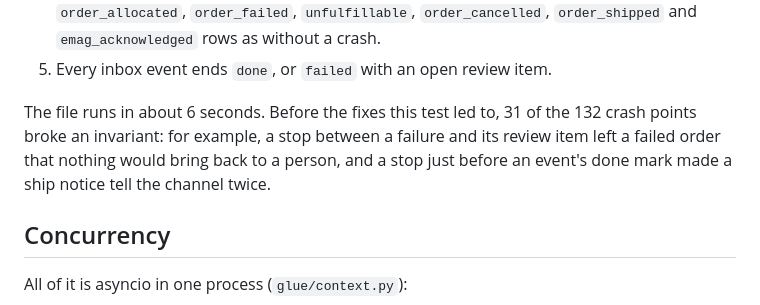
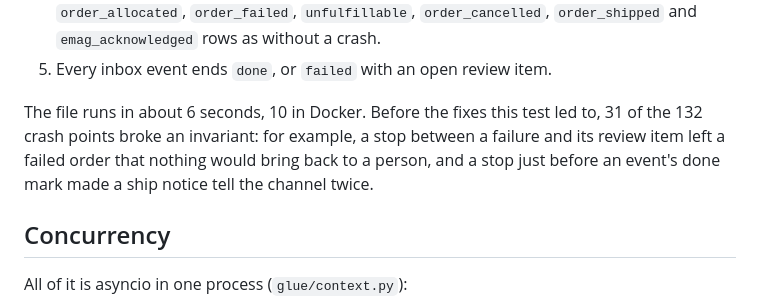
Before and after one commit to PantelimonGulie/adb-glue-service, a Markdown page: docs/architecture.md, the part around the change. Drawn GitHub-style.

```diff
--- a/docs/architecture.md
+++ b/docs/architecture.md
@@ -440,7 +440,7 @@ Two rows record a call to another system and are written after it answers: `orde
 4. Every state change has its audit row exactly once: `event_received` per event, `review_opened` per item, `review_resolved` per item Glue closed, and per order as many `order_allocated`, `order_failed`, `unfulfillable`, `order_cancelled`, `order_shipped` and `emag_acknowledged` rows as without a crash.
 5. Every inbox event ends `done`, or `failed` with an open review item.
 
-The file runs in about 6 seconds. Before the fixes this test led to, 31 of the 132 crash points broke an invariant: for example, a stop between a failure and its review item left a failed order that nothing would bring back to a person, and a stop just before an event's done mark made a ship notice tell the channel twice.
+The file runs in about 6 seconds, 10 in Docker. Before the fixes this test led to, 31 of the 132 crash points broke an invariant: for example, a stop between a failure and its review item left a failed order that nothing would bring back to a person, and a stop just before an event's done mark made a ship notice tell the channel twice.
 
 ## Concurrency
 
```
Also changed, not shown: README.md (+2 -2 lines).
